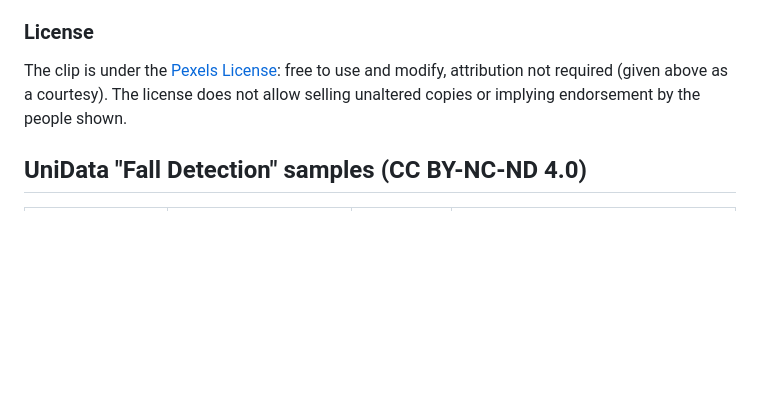
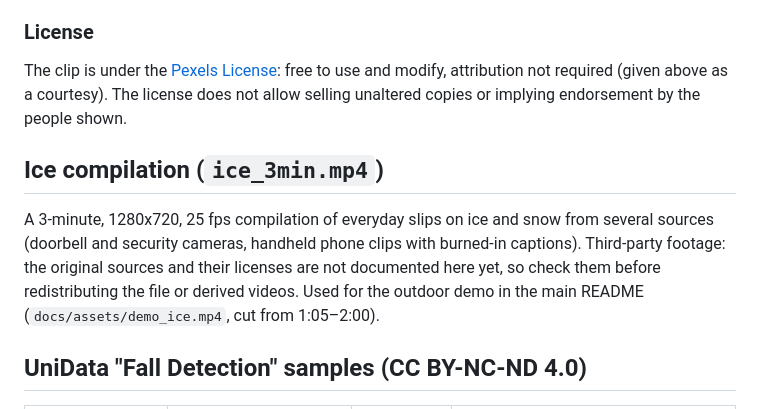
Before and after one commit to karemdm/fall-detection-alert, a Markdown page: samples/README.md, the part around the change. GitHub-like rendering; blank space fills up the shorter version.

```diff
--- a/samples/README.md
+++ b/samples/README.md
@@ -94,6 +94,13 @@ The clip is under the [Pexels License](https://www.pexels.com/license/): free to
 required (given above as a courtesy). The license does not allow selling unaltered copies or implying endorsement by
 the people shown.
 
+## Ice compilation (`ice_3min.mp4`)
+
+A 3-minute, 1280x720, 25 fps compilation of everyday slips on ice and snow from several sources (doorbell and
+security cameras, handheld phone clips with burned-in captions). Third-party footage: the original sources and
+their licenses are not documented here yet, so check them before redistributing the file or derived videos. Used
+for the outdoor demo in the main README (`docs/assets/demo_ice.mp4`, cut from 1:05–2:00).
+
 ## UniData "Fall Detection" samples (CC BY-NC-ND 4.0)
 
 | File | Source | License | Content (visual check) |
```
Also changed, not shown: README.md (+32 -0 lines), docs/assets/demo_ice.jpg (added), 2 other files.
